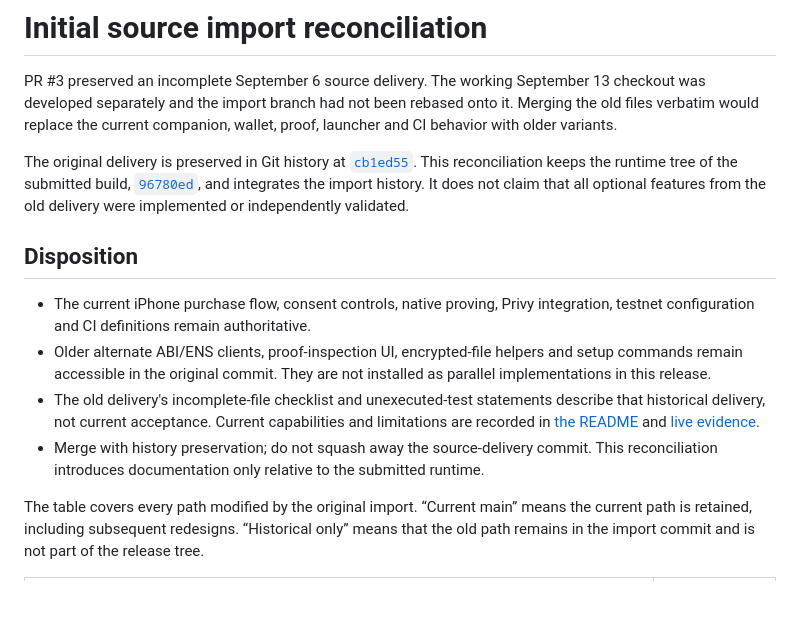
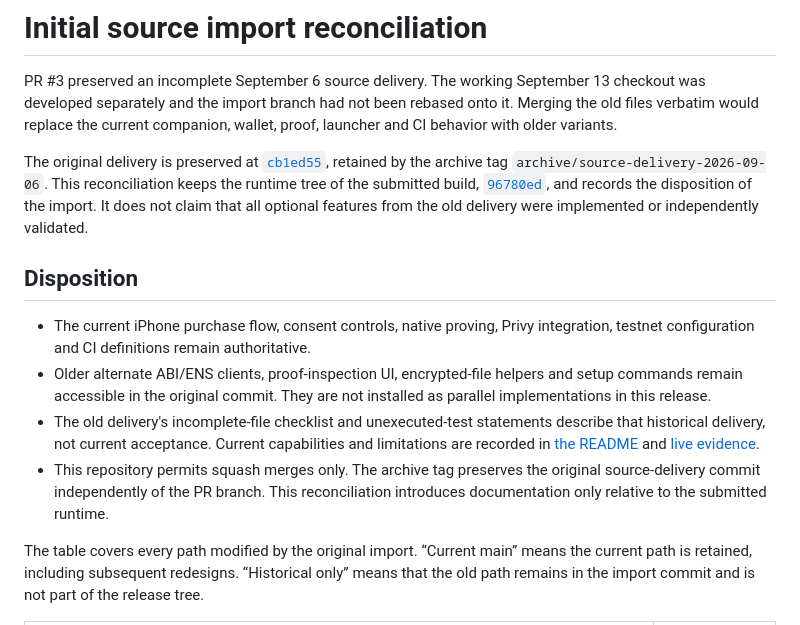
Before and after one commit to susumutomita/ZeroKeyMate, a Markdown page: docs/source-import-reconciliation.md, the part around the change. Drawn GitHub-style; blank space fills up the shorter version.

Commit message:
Preserve original source delivery with an archive tag

```diff
--- a/docs/source-import-reconciliation.md
+++ b/docs/source-import-reconciliation.md
@@ -2,14 +2,14 @@
 
 PR #3 preserved an incomplete September 6 source delivery. The working September 13 checkout was developed separately and the import branch had not been rebased onto it. Merging the old files verbatim would replace the current companion, wallet, proof, launcher and CI behavior with older variants.
 
-The original delivery is preserved in Git history at [`cb1ed55`](https://github.com/susumutomita/ZeroKeyMate/commit/cb1ed55df866761d4c6826a7a7e1ab2ea43cdf21). This reconciliation keeps the runtime tree of the submitted build, [`96780ed`](https://github.com/susumutomita/ZeroKeyMate/commit/96780eda0a60c97114510fa6d5e4253ae15b2548), and integrates the import history. It does not claim that all optional features from the old delivery were implemented or independently validated.
+The original delivery is preserved at [`cb1ed55`](https://github.com/susumutomita/ZeroKeyMate/commit/cb1ed55df866761d4c6826a7a7e1ab2ea43cdf21), retained by the archive tag `archive/source-delivery-2026-09-06`. This reconciliation keeps the runtime tree of the submitted build, [`96780ed`](https://github.com/susumutomita/ZeroKeyMate/commit/96780eda0a60c97114510fa6d5e4253ae15b2548), and records the disposition of the import. It does not claim that all optional features from the old delivery were implemented or independently validated.
 
 ## Disposition
 
 - The current iPhone purchase flow, consent controls, native proving, Privy integration, testnet configuration and CI definitions remain authoritative.
 - Older alternate ABI/ENS clients, proof-inspection UI, encrypted-file helpers and setup commands remain accessible in the original commit. They are not installed as parallel implementations in this release.
 - The old delivery's incomplete-file checklist and unexecuted-test statements describe that historical delivery, not current acceptance. Current capabilities and limitations are recorded in [the README](../README.md) and [live evidence](arc-live-status.md).
-- Merge with history preservation; do not squash away the source-delivery commit. This reconciliation introduces documentation only relative to the submitted runtime.
+- This repository permits squash merges only. The archive tag preserves the original source-delivery commit independently of the PR branch. This reconciliation introduces documentation only relative to the submitted runtime.
 
 The table covers every path modified by the original import. “Current main” means the current path is retained, including subsequent redesigns. “Historical only” means that the old path remains in the import commit and is not part of the release tree.
 
```
